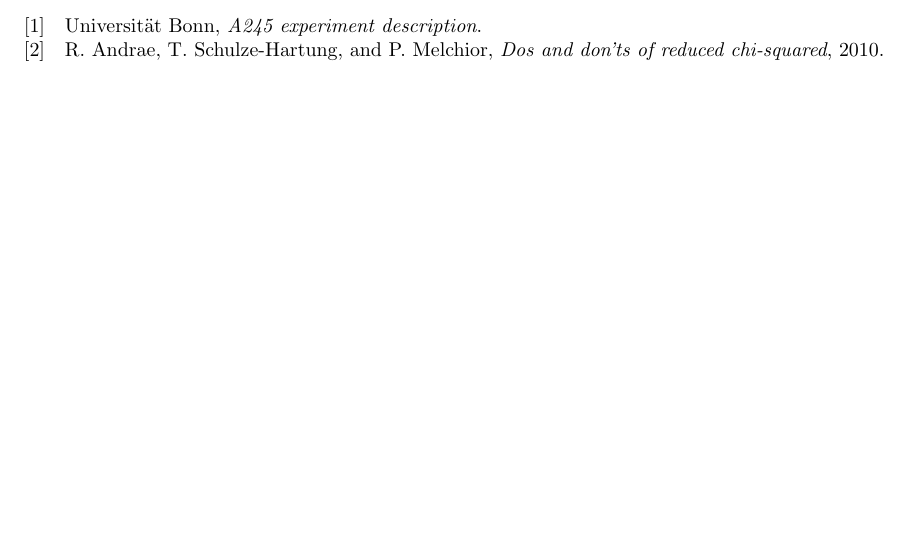
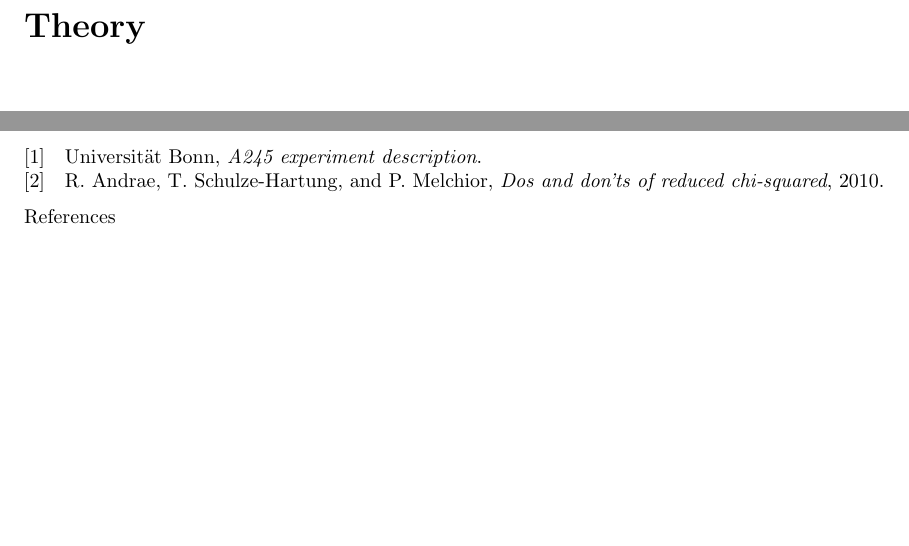
Before and after one commit to Mrunmoy-Jena/A245Lab, a LaTeX thesis (Labreport.tex): part of page 16 of 21 before the commit and two parts of pages 5 and 17 of 22 after it, the two joined at a grey line, cut at the place of the change, the shorter picture padded with empty space. Compiled offline with pdfLaTeX.

Commit message:
tex update

```diff
--- a/Labreport.tex
+++ b/Labreport.tex
@@ -49,14 +49,20 @@ Universit\"{a}t	Bonn\\
 \tableofcontents
 \chapter*{Abstract}
 \pagenumbering{arabic}
-xyz
+
 \addcontentsline{toc}{chapter}{\textbf{Abstract}}
+
 \chapter{Introduction}
 %\input{Introduction}
+
+\chapter{Theory}
+\input{theory}
+
 \chapter{Experiment and Analysis of Results}
 \input{Experiment}
 \end{onehalfspace}
-\printbibliography
+
+\printbibliography{References}
 
 \appendix
 \chapter{Appendix}
```
